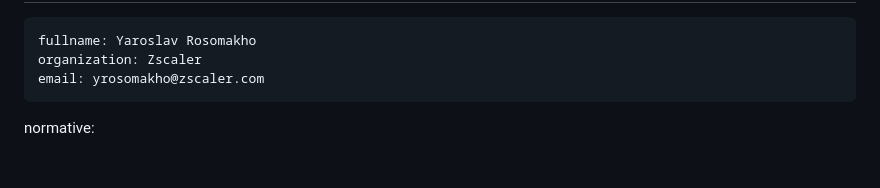
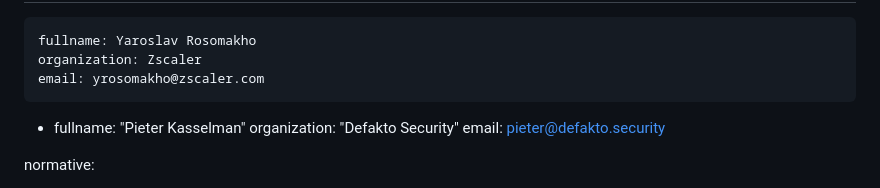
Before and after one commit to yaroslavros/oauth-txn-challenge, a Markdown page: draft-rosomakho-oauth-txn-challenge.md, the part around the change. Drawn GitHub-style; blank space fills up the shorter version.

Commit message:
Add Pieter Kasselman to the document

```diff
--- a/draft-rosomakho-oauth-txn-challenge.md
+++ b/draft-rosomakho-oauth-txn-challenge.md
@@ -28,6 +28,10 @@ author:
     fullname: Yaroslav Rosomakho
     organization: Zscaler
     email: yrosomakho@zscaler.com
+-
+    fullname: "Pieter Kasselman"
+    organization: "Defakto Security"
+    email: pieter@defakto.security
 
 normative:
 
```
